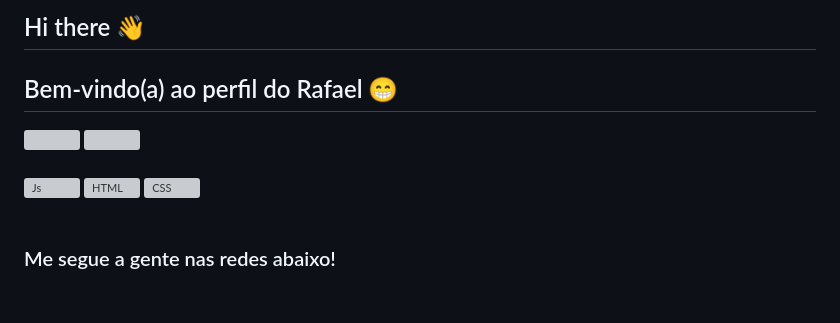
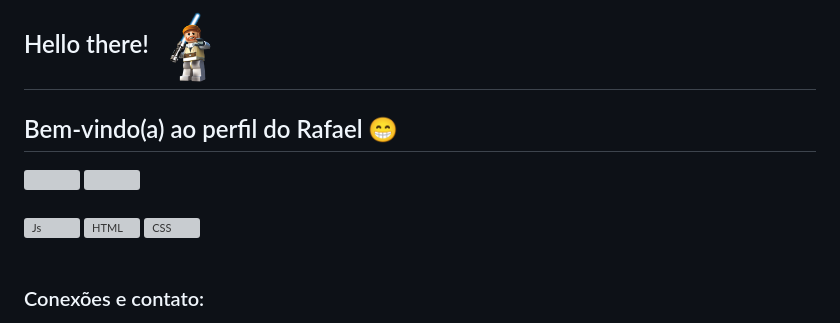
Before and after one commit to 0rafae1/0rafae1, a Markdown page: README.md, the part around one of its changes. GitHub-like rendering; pictures changed too: img/obi-wan.png (added); blank space fills up the shorter version; grey boxes are pictures that could not be loaded.

Commit message:
Corrigido texto e adicionado imagem obi-wan

```diff
--- a/README.md
+++ b/README.md
@@ -1,4 +1,4 @@
-## Hi there 👋
+## Hello there! <img src="img/obi-wan.png" alt="imagem obi-wan lego" height="70">
 
 ## Bem-vindo(a) ao perfil do Rafael 😁
 
@@ -16,6 +16,6 @@
 
 <br>
 
-### Me segue a gente nas redes abaixo!
+### Conexões e contato:
 
 <div>
```
Also changed, not shown: other parts of README.md (+2 -5 lines).
